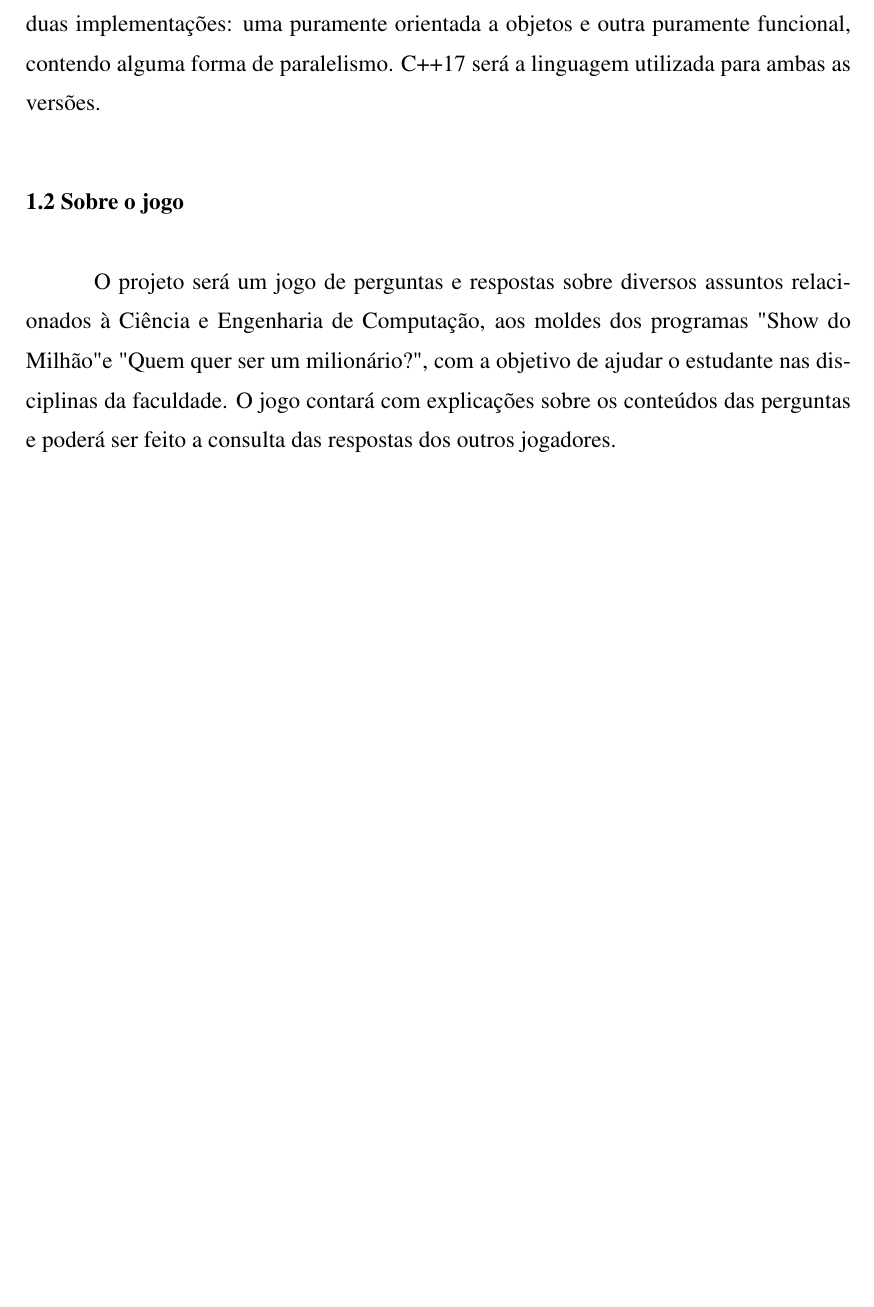
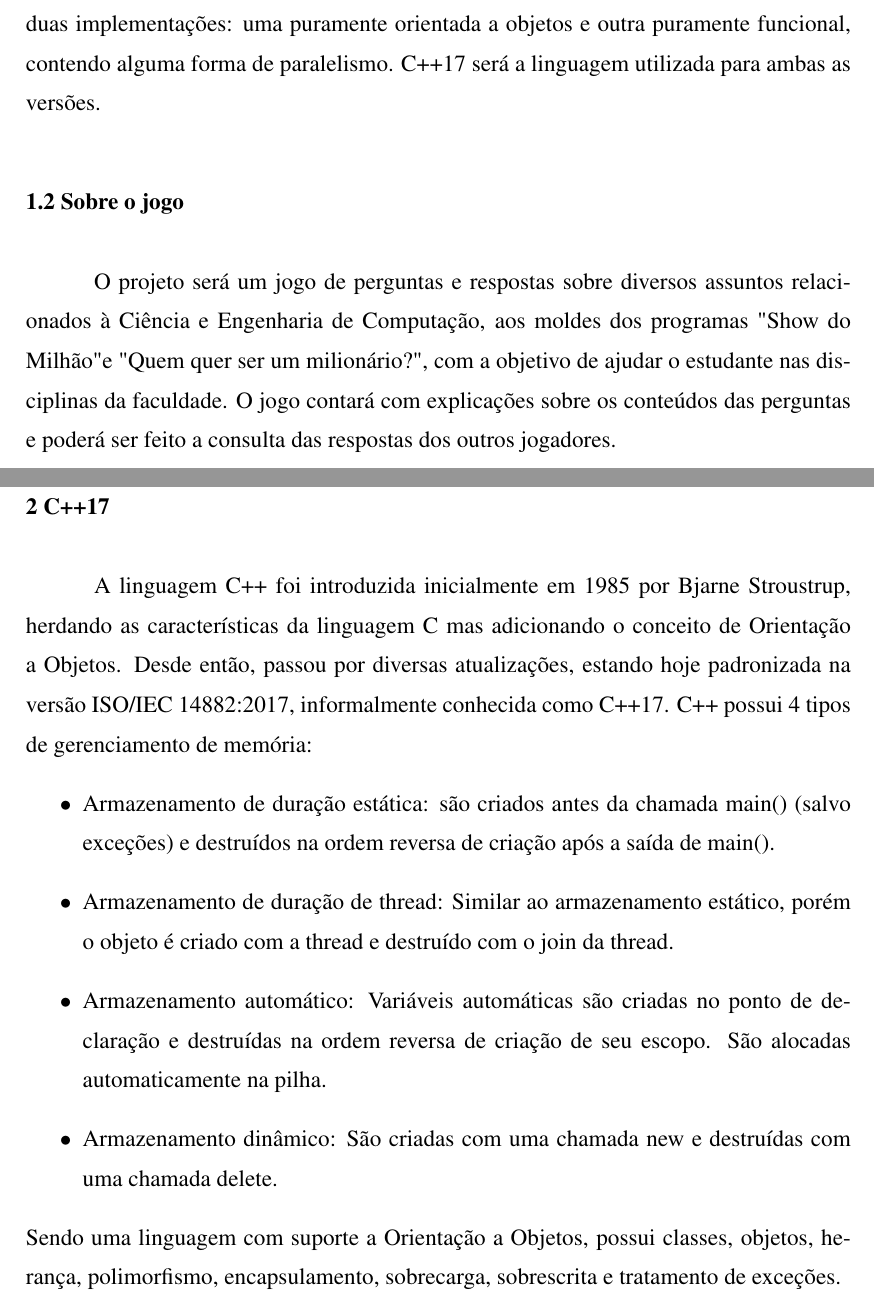
Before and after one commit to PRRRosa/relatorioMLP, a LaTeX thesis (relatorio.tex): part of page 3 of 3 before the commit and two parts of pages 3 and 4 of 4 after it, the two joined at a grey line, cut so that both start at the same text, the shorter picture padded with empty space. The pictures show the PDF file relatorio.pdf that the author committed with the source.

Commit message:
adicionado informacoes sobre c++

```diff
--- a/relatorio.tex
+++ b/relatorio.tex
@@ -153,6 +153,20 @@ A proposta do projeto consta em, dada uma linguagem de programação escolhida p
 \section{Sobre o jogo}
 
 O projeto será um jogo de perguntas e respostas sobre diversos assuntos relacionados à Ciência e Engenharia de Computação, aos moldes dos programas "Show do Milhão" e "Quem quer ser um milionário?", com a objetivo de ajudar o estudante nas disciplinas da faculdade. O jogo contará com explicações sobre os conteúdos das perguntas e poderá ser feito a consulta das respostas dos outros jogadores.
+
+\chapter{C++17}\label{c++}
+
+A linguagem C++ foi introduzida inicialmente em 1985 por Bjarne Stroustrup, herdando as características da linguagem C mas adicionando o conceito de Orientação a Objetos. Desde então, passou por diversas atualizações, estando hoje padronizada na versão ISO/IEC 14882:2017, informalmente conhecida como C++17.
+C++ possui 4 tipos de gerenciamento de memória:
+\begin{itemize}
+	\item Armazenamento de duração estática: são criados antes da chamada main() (salvo exceções) e destruídos na ordem reversa de criação após a saída de main().
+	\item Armazenamento de duração de thread: Similar ao armazenamento estático, porém o objeto é criado com a thread e destruído com o join da thread.
+	\item Armazenamento automático: Variáveis automáticas são criadas no ponto de declaração e destruídas na ordem reversa de criação de seu escopo. São alocadas automaticamente na pilha.
+	\item Armazenamento dinâmico: São criadas com uma chamada new e destruídas com uma chamada delete.
+\end{itemize}
+Sendo uma linguagem com suporte a Orientação a Objetos, possui classes, objetos, herança, polimorfismo, encapsulamento, sobrecarga, sobrescrita e tratamento de exceções.
+
+
 
 \begin{comment}
 %\subsection{Sobre o Sumário}
```
Also changed, not shown: relatorio.pdf, relatorio.tex (2 more changed lines), 5 other files.
